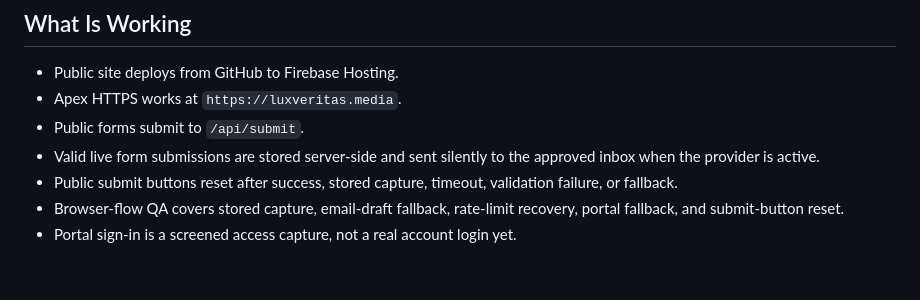
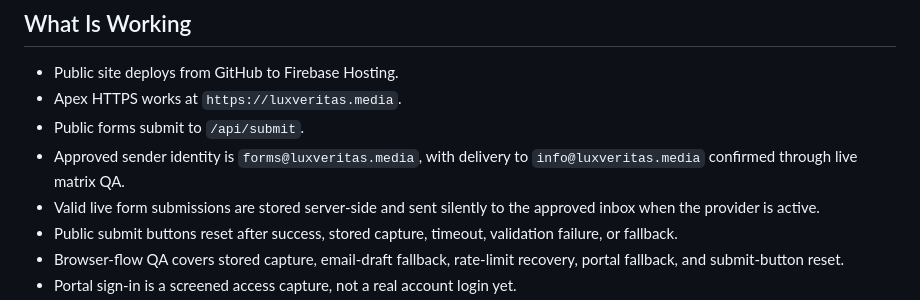
Before and after one commit to LuxVeritasMedia/luxveritas.media, a Markdown page: docs/production-release-handoff.md, the part around the change. Rendered like a GitHub page; blank space fills up the shorter version.

Commit message:
Restore launch handoff sender marker

```diff
--- a/docs/production-release-handoff.md
+++ b/docs/production-release-handoff.md
@@ -18,6 +18,7 @@ This repo is the public LuxVeritas.media front door. The apex site is live and s
 - Public site deploys from GitHub to Firebase Hosting.
 - Apex HTTPS works at `https://luxveritas.media`.
 - Public forms submit to `/api/submit`.
+- Approved sender identity is `forms@luxveritas.media`, with delivery to `info@luxveritas.media` confirmed through live matrix QA.
 - Valid live form submissions are stored server-side and sent silently to the approved inbox when the provider is active.
 - Public submit buttons reset after success, stored capture, timeout, validation failure, or fallback.
 - Browser-flow QA covers stored capture, email-draft fallback, rate-limit recovery, portal fallback, and submit-button reset.
```
